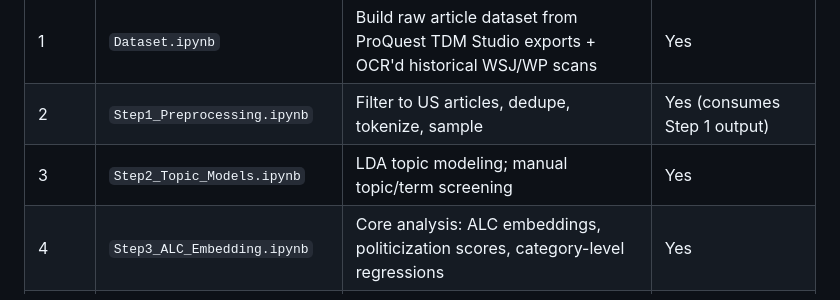
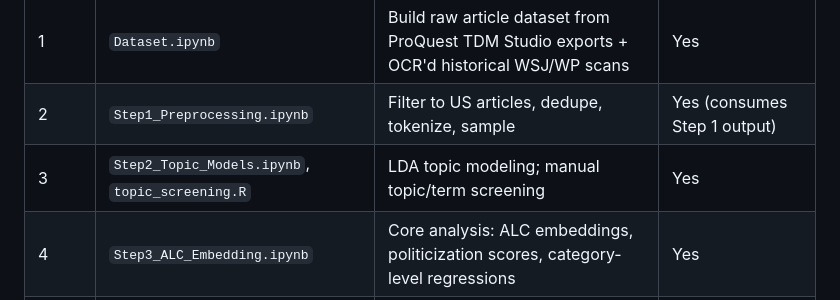
Before and after one commit to TerrenceChen/Politicization_paper, a Markdown page: README.md, the part around the change. Drawn GitHub-style.

```diff
--- a/README.md
+++ b/README.md
@@ -27,7 +27,7 @@ Each stage reads files written by the previous one:
 |---|---|---|---|
 | 1 | `Dataset.ipynb` | Build raw article dataset from ProQuest TDM Studio exports + OCR'd historical WSJ/WP scans | Yes |
 | 2 | `Step1_Preprocessing.ipynb` | Filter to US articles, dedupe, tokenize, sample | Yes (consumes Step 1 output) |
-| 3 | `Step2_Topic_Models.ipynb` | LDA topic modeling; manual topic/term screening | Yes |
+| 3 | `Step2_Topic_Models.ipynb`, `topic_screening.R` | LDA topic modeling; manual topic/term screening | Yes |
 | 4 | `Step3_ALC_Embedding.ipynb` | Core analysis: ALC embeddings, politicization scores, category-level regressions | Yes |
 | 5 | `Step4_Opinion_Mapping.ipynb` | Visualize opinion trends from Step 3 output | Runs on Step 3's derived output |
 | 6 | `Step5_Close_Reading.ipynb` | Per-topic/anchor-word embeddings for qualitative validity checks | Yes |
```
